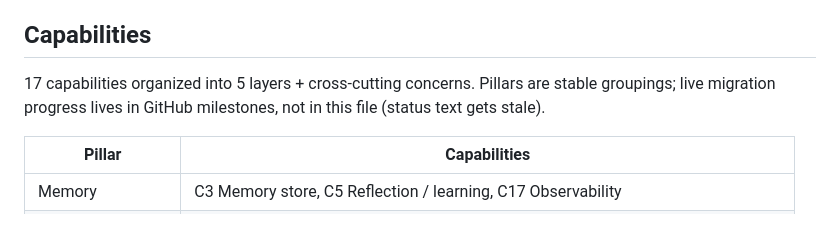
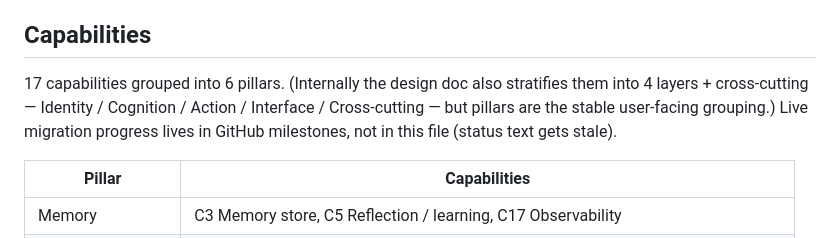
Before and after one commit to Osasuwu/jarvis, a Markdown page: README.md, the part around the change. GitHub-like rendering.

Commit message:
docs(readme): intro now says 6 pillars, matches the table
Plugin flagged the inconsistency (Completeness 97%): intro said "5 layers
+ cross-cutting" but the table rendered 6 equal pillar rows. Updated intro
to use "6 pillars" with a parenthetical pointer at the layer view in the
design doc — this matches the pillar map the table actually shows.

Co-Authored-By: Claude Opus 4.7 <noreply@anthropic.com>

```diff
--- a/README.md
+++ b/README.md
@@ -104,7 +104,7 @@ All devices connect to the same Supabase instance. No manual sync.
 
 ## Capabilities
 
-17 capabilities organized into 5 layers + cross-cutting concerns. Pillars are stable groupings; live migration progress lives in GitHub milestones, not in this file (status text gets stale).
+17 capabilities grouped into 6 pillars. (Internally the design doc also stratifies them into 4 layers + cross-cutting — Identity / Cognition / Action / Interface / Cross-cutting — but pillars are the stable user-facing grouping.) Live migration progress lives in GitHub milestones, not in this file (status text gets stale).
 
 | Pillar | Capabilities |
 |--------|--------------|
```
